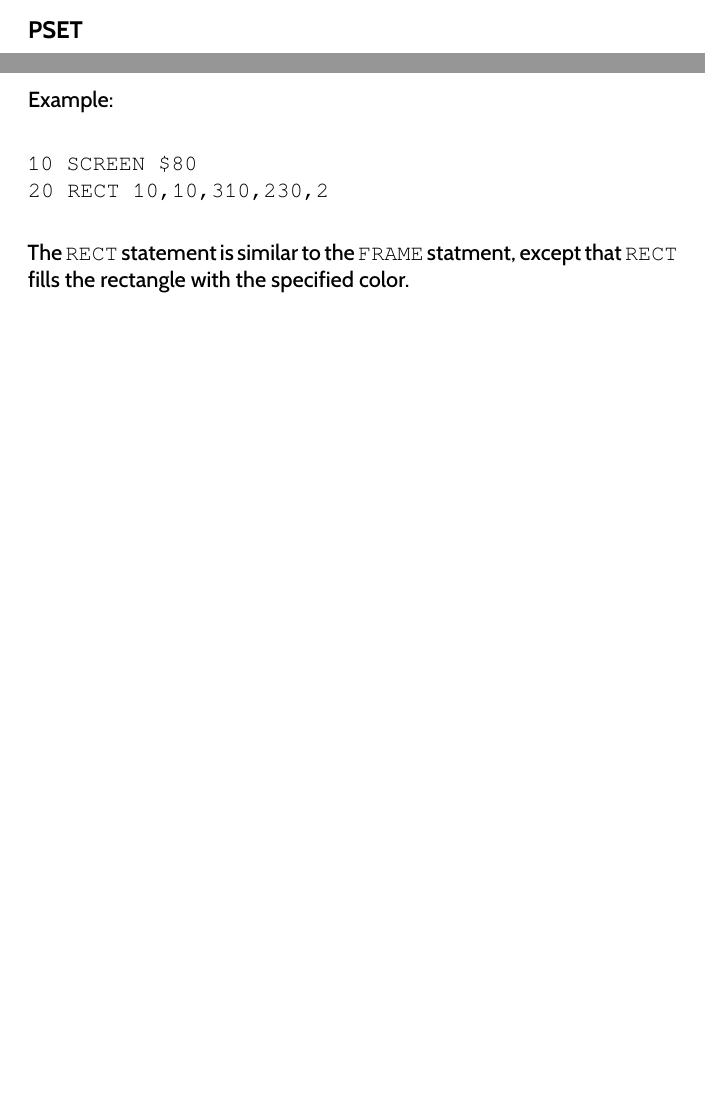
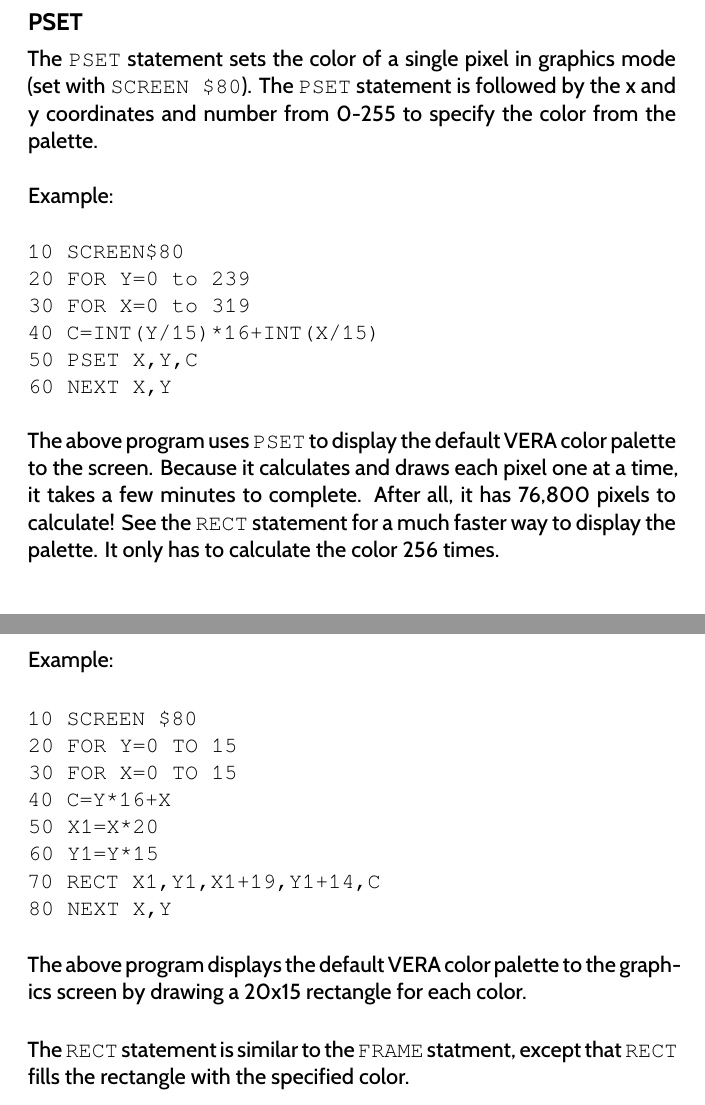
Before and after one commit to X16Community/x16-user-guide, a LaTeX thesis (user_guide.tex, which reads appendix/basic_commands.tex): two parts of pages 89 and 94 of 139 before the commit and two parts of pages 90 and 95 of 141 after it, joined at a grey line, cut so that both start at the same text, the shorter picture padded with empty space. Compiled offline with XeLaTeX.

Commit message:
Add docs for `PSET`

```diff
--- a/appendix/basic_commands.tex
+++ b/appendix/basic_commands.tex
@@ -2119,7 +2119,27 @@ The file should contain the following patter:
 
 \subsection{PSET}
 
-<TODO>
+The {\ttfamily PSET} statement sets the color of a single pixel in graphics
+mode (set with {\ttfamily SCREEN \$80}).  The {\ttfamily PSET} statement is
+followed by the x and y coordinates and number from 0-255 to specify the color
+from the palette.\\
+
+Example:\\
+
+\codeblock{
+	10 SCREEN\$80\\
+	20 FOR Y=0 to 239\\
+	30 FOR X=0 to 319\\
+	40 C=INT(Y/15)*16+INT(X/15)\\
+	50 PSET X,Y,C\\
+	60 NEXT X,Y\\
+}
+
+The above program uses {\ttfamily PSET} to display the default VERA color
+palette to the screen.  Because it calculates and draws each pixel one at a
+time, it takes a few minutes to complete.  After all, it has 76,800 pixels to
+calculate!  See the {\ttfamily RECT} statement for a much faster way to display
+the palette.  It only has to calculate the color 256 times.\\
 
 \subsection{PSGCHORD}
 
@@ -2361,8 +2381,17 @@ Example:\\
 
 \codeblock{
 	10 SCREEN \$80\\
-	20 RECT 10,10,310,230,2\\
-}
+	20 FOR Y=0 TO 15\\
+	30 FOR X=0 TO 15\\
+	40 C=Y*16+X\\
+	50 X1=X*20\\
+	60 Y1=Y*15\\
+	70 RECT X1,Y1,X1+19,Y1+14,C\\
+	80 NEXT X,Y\\
+}
+
+The above program displays the default VERA color palette to the graphics
+screen by drawing a 20x15 rectangle for each color.\\
 
 The {\ttfamily RECT} statement is similar to the {\ttfamily FRAME} statment,
 except that {\ttfamily RECT} fills the rectangle with the specified color.
```
Also changed, not shown: appendix/basic_commands.tex (2 more changed lines).
